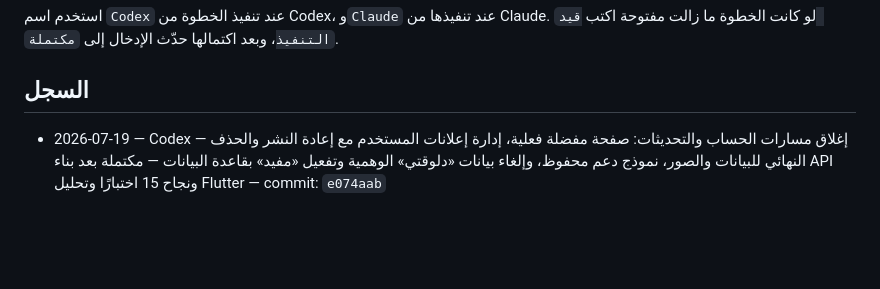
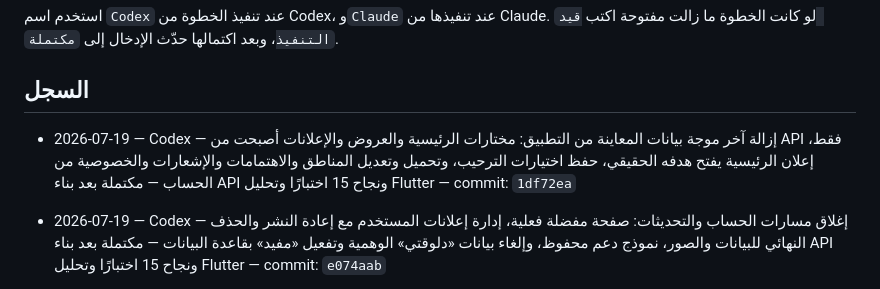
Before and after one commit to aarheemfrj/henaqena, a Markdown page: PROJECT_ACTIVITY_LOG.md, the part around the change. GitHub-like rendering; blank space fills up the shorter version.

Commit message:
docs: log live data completion

```diff
--- a/PROJECT_ACTIVITY_LOG.md
+++ b/PROJECT_ACTIVITY_LOG.md
@@ -11,6 +11,8 @@
 استخدم اسم `Codex` عند تنفيذ الخطوة من Codex، و`Claude` عند تنفيذها من Claude. لو كانت الخطوة ما زالت مفتوحة اكتب `قيد التنفيذ`، وبعد اكتمالها حدّث الإدخال إلى `مكتملة`.
 
 ## السجل
+
+- 2026-07-19 — Codex — إزالة آخر موجة بيانات المعاينة من التطبيق: مختارات الرئيسية والعروض والإعلانات أصبحت من API فقط، إعلان الرئيسية يفتح هدفه الحقيقي، حفظ اختيارات الترحيب، وتحميل وتعديل المناطق والاهتمامات والإشعارات والخصوصية من الحساب — مكتملة بعد بناء API ونجاح 15 اختبارًا وتحليل Flutter — commit: `1df72ea`
 
 - 2026-07-19 — Codex — إغلاق مسارات الحساب والتحديثات: صفحة مفضلة فعلية، إدارة إعلانات المستخدم مع إعادة النشر والحذف النهائي للبيانات والصور، نموذج دعم محفوظ، وإلغاء بيانات «دلوقتي» الوهمية وتفعيل «مفيد» بقاعدة البيانات — مكتملة بعد بناء API ونجاح 15 اختبارًا وتحليل Flutter — commit: `e074aab`
 
```
